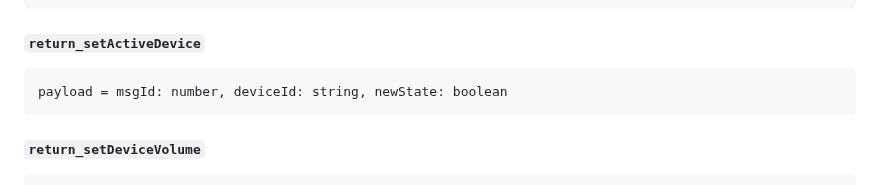
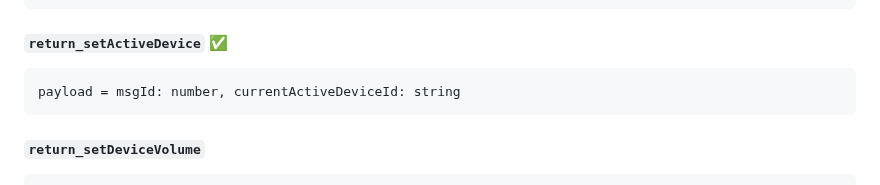
Before and after one commit to kkps-d/button-board-win32-helper, a Markdown page: README.md, the part around one of its changes. GitHub-like rendering.

````diff
--- a/README.md
+++ b/README.md
@@ -159,9 +159,9 @@ payload = [{
 }] | null
 ```
 
-#### `return_setActiveDevice`
+#### `return_setActiveDevice` ✅
 ```
-payload = msgId: number, deviceId: string, newState: boolean
+payload = msgId: number, currentActiveDeviceId: string
 ```
 
 #### `return_setDeviceVolume`
````
Also changed, not shown: other parts of README.md (+1 -1 lines).
